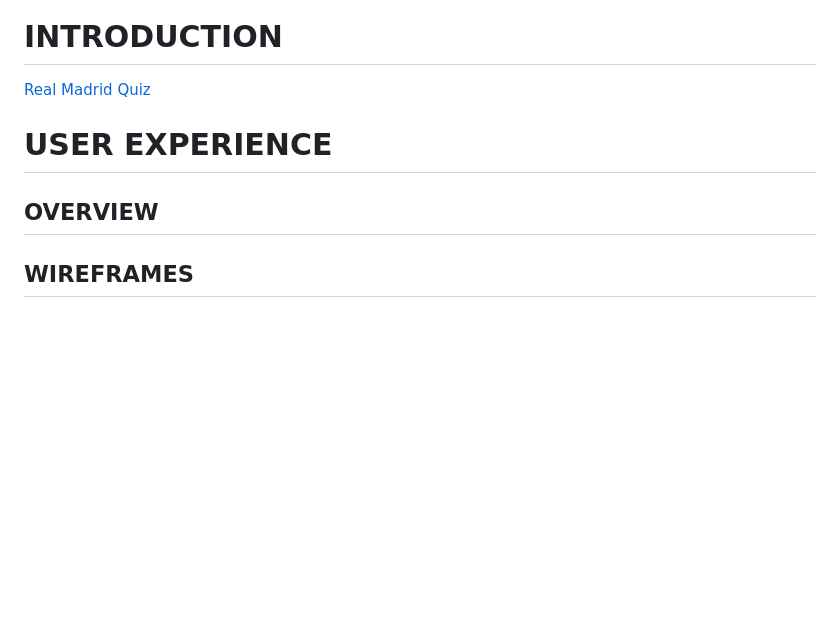
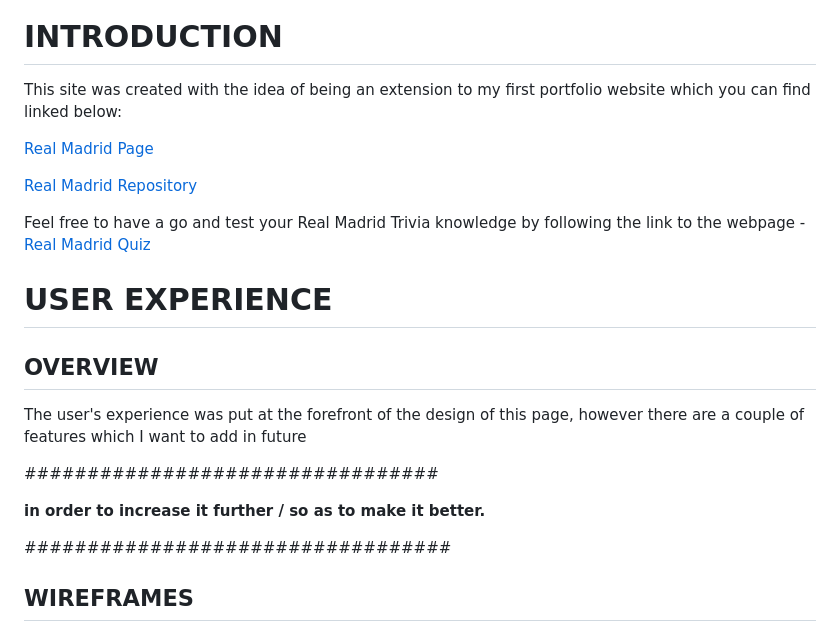
Before and after one commit to J95Ortiz/Real-Madrid-Quiz, a Markdown page: README.md, the part around the change. Drawn GitHub-style; blank space fills up the shorter version.

Commit message:
Added content to README

```diff
--- a/README.md
+++ b/README.md
@@ -4,11 +4,25 @@
 
 # INTRODUCTION
 
-[Real Madrid Quiz](https://j95ortiz.github.io/Real-Madrid-Quiz/)
+This site was created with the idea of being an extension to my first portfolio website which you can find linked below:
+
+[Real Madrid Page](https://j95ortiz.github.io/Real-Madrid-Portfolio-project-1/index.html)
+
+[Real Madrid Repository](https://github.com/J95Ortiz/Real-Madrid-Portfolio-project-1)
+
+Feel free to have a go and test your Real Madrid Trivia knowledge by following the link to the webpage - [Real Madrid Quiz](https://j95ortiz.github.io/Real-Madrid-Quiz/)
 
 # USER EXPERIENCE
 
 ## OVERVIEW
+
+The user's experience was put at the forefront of the design of this page, however there are a couple of features which I want to add in future
+
+#################################
+
+**in order to increase it further / so as to make it better.**
+
+##################################
 
 ## WIREFRAMES
 
```
